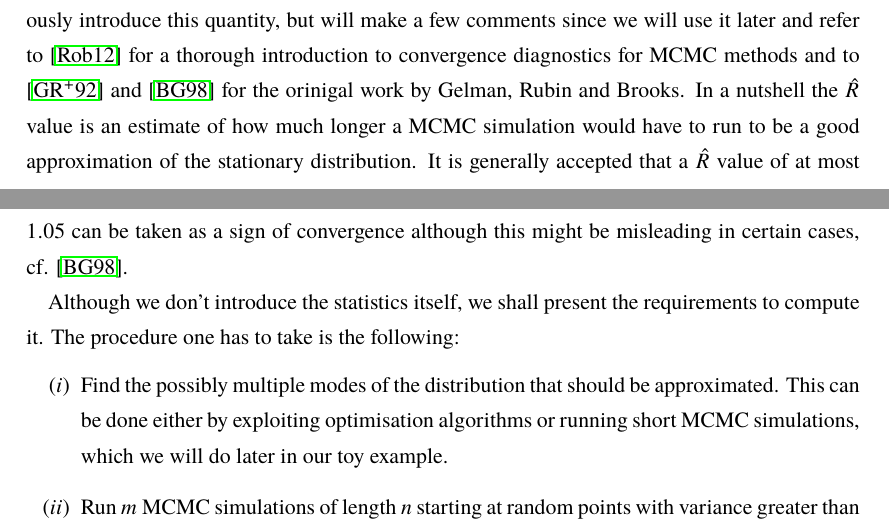
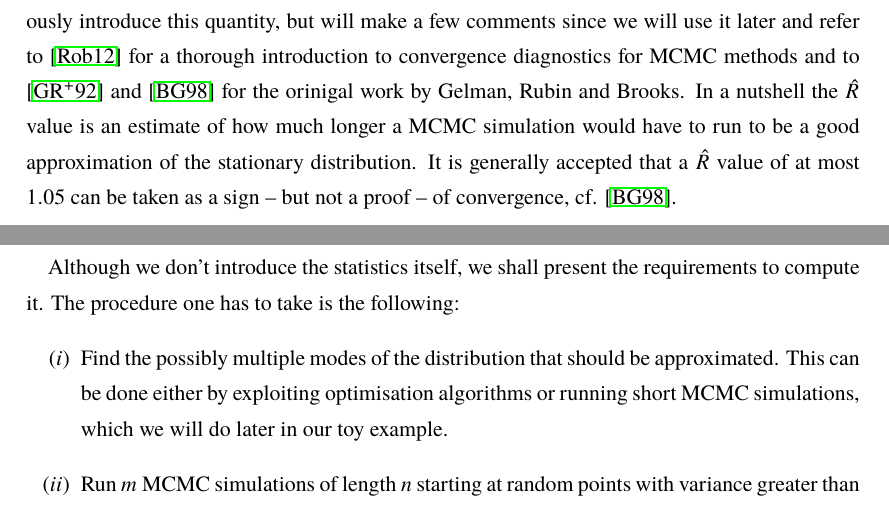
Before and after one commit to muellerjohannes/thesis-write-up, a LaTeX thesis (MSc-thesis.tex, which reads bayes.tex): two parts of pages 82 and 84 of 129, joined at a grey line, cut so that both start at the same text. Compiled offline with pdfLaTeX; the source files are stored in an older character set and shown here as Unicode; a missing font is replaced by an installed copy or a similar font.

Commit message:
Another final version...

```diff
--- a/bayes.tex
+++ b/bayes.tex
@@ -459,7 +459,7 @@
 \end{emp}
 
 \begin{emp}[The Gelman-Rubin diagnostic]
-So far we have seen guidelines as what properties of the MCMC simulation can be seen as favourable or not. However those comments can not replace quantitative measures on the convergence of the simulated Markov chains and one of them is the Gelman-Rubin diagnostics which is also called the \(\hat R\) value. We will not be able to rigorously introduce this quantity, but will make a few comments since we will use it later and refer to \cite{robert2012discretization} for a thorough introduction to convergence diagnostics for MCMC methods and to \cite{gelman1992inference} and \cite{brooks1998general} for the orinigal work by Gelman, Rubin and Brooks. In a nutshell the \(\hat R\) value is an estimate of how much longer a MCMC simulation would have to run to be a good approximation of the stationary distribution. It is generally accepted that a \(\hat R\) value of at most \(1.05\) can be taken as a sign of convergence although this might be misleading in certain cases, cf. \cite{brooks1998general}.
+So far we have seen guidelines as what properties of the MCMC simulation can be seen as favourable or not. However those comments can not replace quantitative measures on the convergence of the simulated Markov chains and one of them is the Gelman-Rubin diagnostics which is also called the \(\hat R\) value. We will not be able to rigorously introduce this quantity, but will make a few comments since we will use it later and refer to \cite{robert2012discretization} for a thorough introduction to convergence diagnostics for MCMC methods and to \cite{gelman1992inference} and \cite{brooks1998general} for the orinigal work by Gelman, Rubin and Brooks. In a nutshell the \(\hat R\) value is an estimate of how much longer a MCMC simulation would have to run to be a good approximation of the stationary distribution. It is generally accepted that a \(\hat R\) value of at most \(1.05\) can be taken as a sign -- but not a proof -- of convergence, cf. \cite{brooks1998general}.
 
 Although we don’t introduce the statistics itself, we shall present the requirements to compute it. The procedure one has to take is the following:
 \begin{enumerate}
```
Also changed, not shown: definitions_titlepage.tex (+1 -0 lines), MSc-thesis.pdf, bayes.tex (2 more changed lines).
